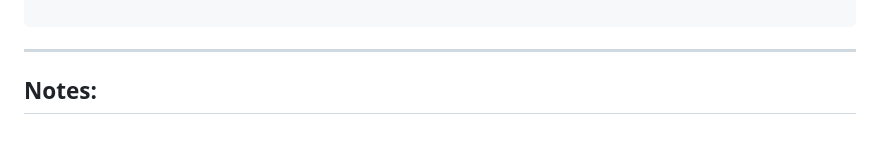
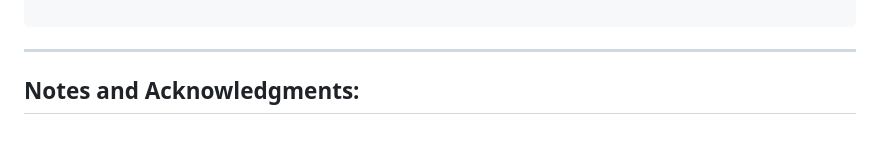
Before and after one commit to Esmail-ibraheem/Tinyllamas, a Markdown page: README.md, the part around the change. Rendered like a GitHub page.

````diff
--- a/README.md
+++ b/README.md
@@ -87,4 +87,4 @@ X-Llama is an advanced language model framework, inspired by the original Llama
 
 ```
 ---
-## Notes:
+## Notes and Acknowledgments:
````
